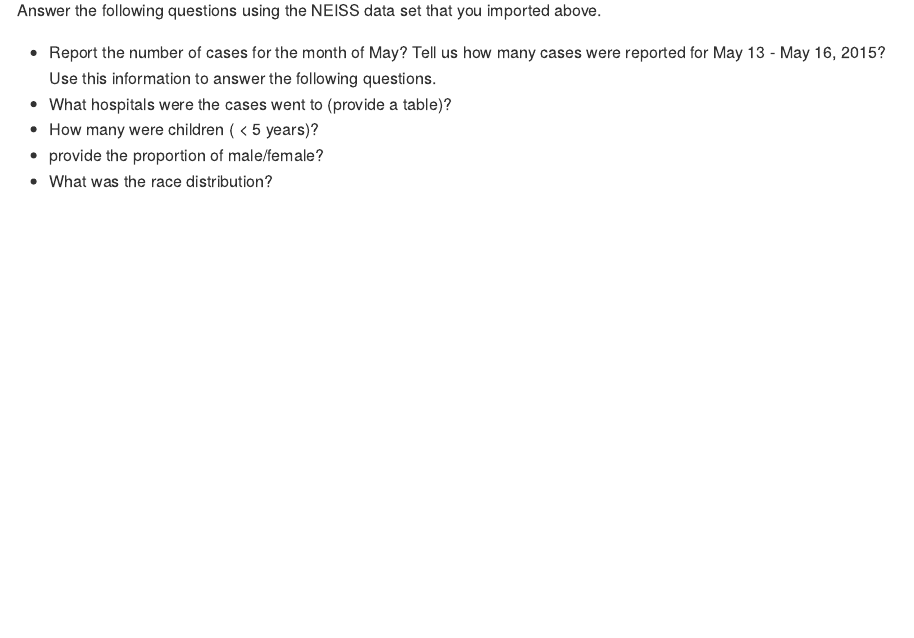
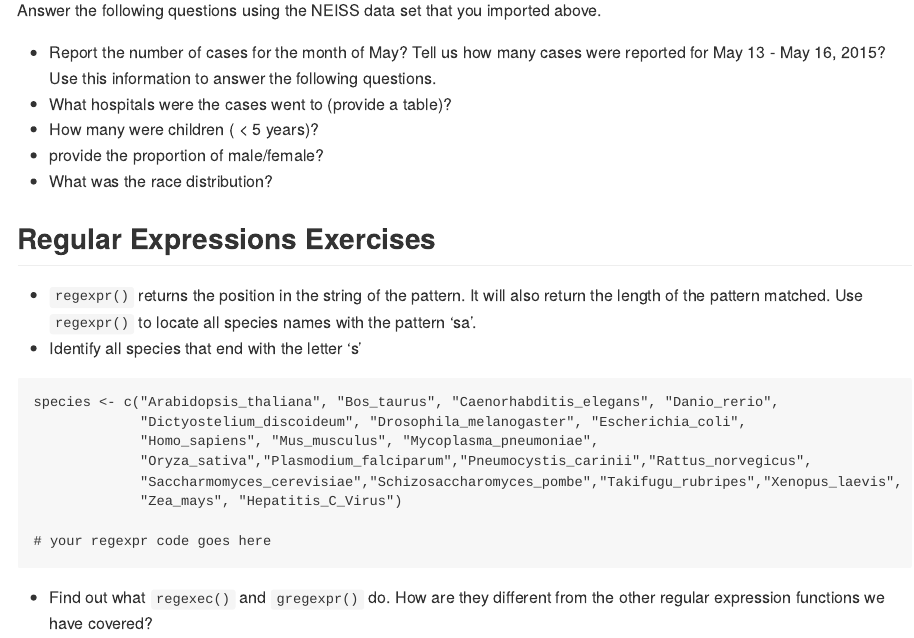
Before and after one commit to ravichas/TidyingData, an R Markdown document (Exercises.Rmd): the page in a window 1100 px wide, from 1930 px down. Rendered offline with R 4.5, knitr and Pandoc, with nearby package versions.

Commit message:
Updated exercises

````diff
--- a/Exercises.Rmd
+++ b/Exercises.Rmd
@@ -97,3 +97,22 @@ Answer the following questions using the NEISS data set that you imported above.
 - How many were children ( < 5 years)?
 - provide the proportion of male/female?
 - What was the race distribution?
+
+## <a name="regEx"></a>Regular Expressions Exercises
+
+* `regexpr()` returns the position in the string of the pattern. It will also return the length of
+the pattern matched. Use `regexpr()` to locate all species names with the pattern 'sa'.
+* Identify all species that end with the letter 's'
+
+```{r regex1}
+species <- c("Arabidopsis_thaliana", "Bos_taurus", "Caenorhabditis_elegans", "Danio_rerio",
+             "Dictyostelium_discoideum", "Drosophila_melanogaster", "Escherichia_coli",
+             "Homo_sapiens", "Mus_musculus", "Mycoplasma_pneumoniae",
+             "Oryza_sativa","Plasmodium_falciparum","Pneumocystis_carinii","Rattus_norvegicus",
+             "Saccharmomyces_cerevisiae","Schizosaccharomyces_pombe","Takifugu_rubripes","Xenopus_laevis",
+             "Zea_mays", "Hepatitis_C_Virus")
+
+# your regexpr code goes here
+```
+
+* Find out what `regexec()` and  `gregexpr()` do. How are they different from the other regular expression functions we have covered?
````
